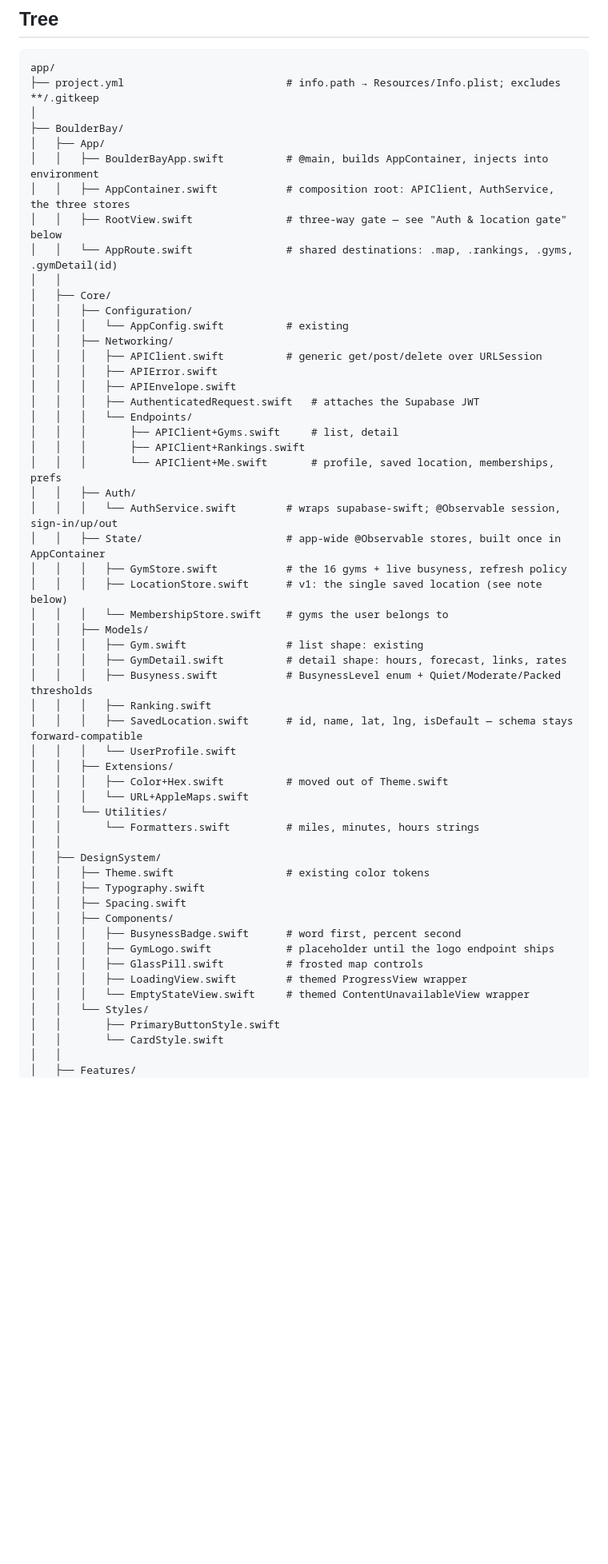
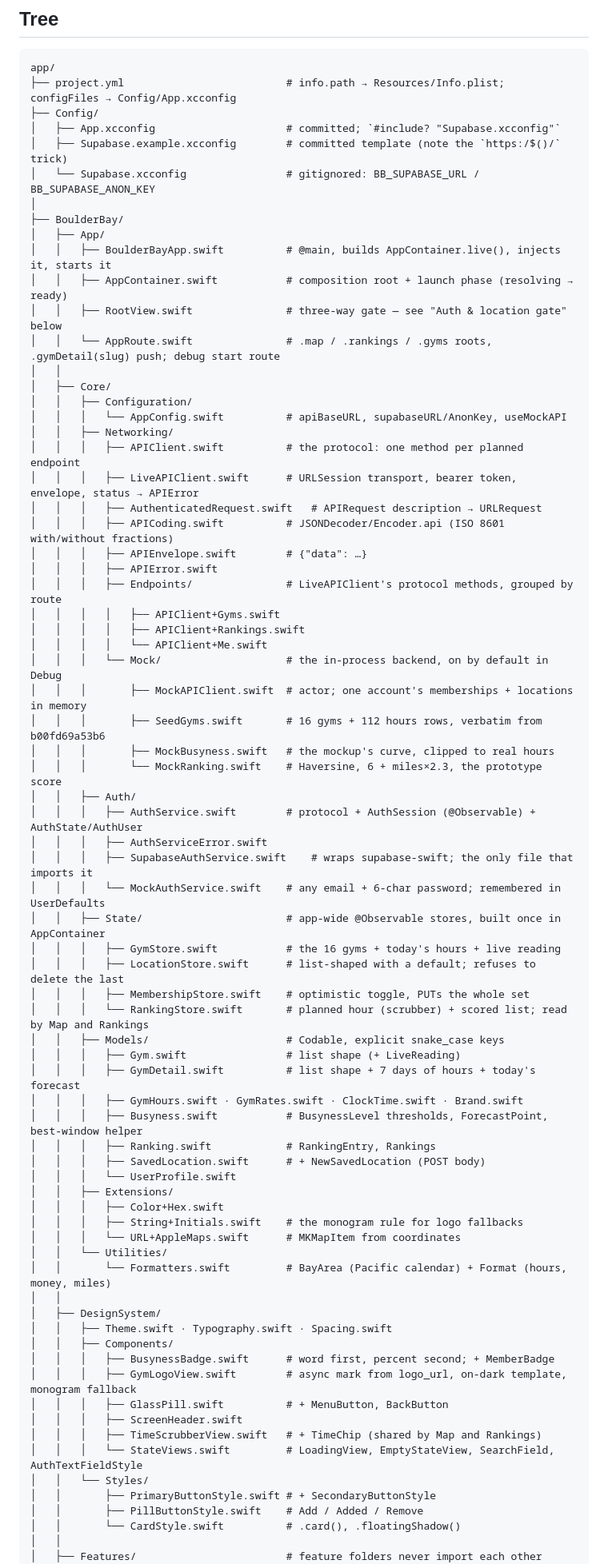
Before and after one commit to yonid4/boulder-bay, a Markdown page: app/FOLDER_STRUCTURE.md, the part around one of its changes. Shown at 80% size. Rendered like a GitHub page; blank space fills up the shorter version.

````diff
--- a/app/FOLDER_STRUCTURE.md
+++ b/app/FOLDER_STRUCTURE.md
@@ -9,59 +9,76 @@ feature spec this implements.
 
 ```
 app/
-├── project.yml                          # info.path → Resources/Info.plist; excludes **/.gitkeep
+├── project.yml                          # info.path → Resources/Info.plist; configFiles → Config/App.xcconfig
+├── Config/
+│   ├── App.xcconfig                     # committed; `#include? "Supabase.xcconfig"`
+│   ├── Supabase.example.xcconfig        # committed template (note the `https:/$()/` trick)
+│   └── Supabase.xcconfig                # gitignored: BB_SUPABASE_URL / BB_SUPABASE_ANON_KEY
 │
 ├── BoulderBay/
 │   ├── App/
-│   │   ├── BoulderBayApp.swift          # @main, builds AppContainer, injects into environment
-│   │   ├── AppContainer.swift           # composition root: APIClient, AuthService, the three stores
+│   │   ├── BoulderBayApp.swift          # @main, builds AppContainer.live(), injects it, starts it
+│   │   ├── AppContainer.swift           # composition root + launch phase (resolving → ready)
 │   │   ├── RootView.swift               # three-way gate — see "Auth & location gate" below
-│   │   └── AppRoute.swift               # shared destinations: .map, .rankings, .gyms, .gymDetail(id)
+│   │   └── AppRoute.swift               # .map / .rankings / .gyms roots, .gymDetail(slug) push; debug start route
 │   │
 │   ├── Core/
 │   │   ├── Configuration/
-│   │   │   └── AppConfig.swift          # existing
+│   │   │   └── AppConfig.swift          # apiBaseURL, supabaseURL/AnonKey, useMockAPI
 │   │   ├── Networking/
-│   │   │   ├── APIClient.swift          # generic get/post/delete over URLSession
+│   │   │   ├── APIClient.swift          # the protocol: one method per planned endpoint
+│   │   │   ├── LiveAPIClient.swift      # URLSession transport, bearer token, envelope, status → APIError
+│   │   │   ├── AuthenticatedRequest.swift   # APIRequest description → URLRequest
+│   │   │   ├── APICoding.swift          # JSONDecoder/Encoder.api (ISO 8601 with/without fractions)
+│   │   │   ├── APIEnvelope.swift        # {"data": …}
 │   │   │   ├── APIError.swift
-│   │   │   ├── APIEnvelope.swift
-│   │   │   ├── AuthenticatedRequest.swift   # attaches the Supabase JWT
-│   │   │   └── Endpoints/
-│   │   │       ├── APIClient+Gyms.swift     # list, detail
-│   │   │       ├── APIClient+Rankings.swift
-│   │   │       └── APIClient+Me.swift       # profile, saved location, memberships, prefs
+│   │   │   ├── Endpoints/               # LiveAPIClient's protocol methods, grouped by route
+│   │   │   │   ├── APIClient+Gyms.swift
+│   │   │   │   ├── APIClient+Rankings.swift
+│   │   │   │   └── APIClient+Me.swift
+│   │   │   └── Mock/                    # the in-process backend, on by default in Debug
+│   │   │       ├── MockAPIClient.swift  # actor; one account's memberships + locations in memory
+│   │   │       ├── SeedGyms.swift       # 16 gyms + 112 hours rows, verbatim from b00fd69a53b6
+│   │   │       ├── MockBusyness.swift   # the mockup's curve, clipped to real hours
+│   │   │       └── MockRanking.swift    # Haversine, 6 + miles×2.3, the prototype score
 │   │   ├── Auth/
-│   │   │   └── AuthService.swift        # wraps supabase-swift; @Observable session, sign-in/up/out
+│   │   │   ├── AuthService.swift        # protocol + AuthSession (@Observable) + AuthState/AuthUser
+│   │   │   ├── AuthServiceError.swift
+│   │   │   ├── SupabaseAuthService.swift    # wraps supabase-swift; the only file that imports it
+│   │   │   └── MockAuthService.swift    # any email + 6-char password; remembered in UserDefaults
 │   │   ├── State/                       # app-wide @Observable stores, built once in AppContainer
-│   │   │   ├── GymStore.swift           # the 16 gyms + live busyness, refresh policy
-│   │   │   ├── LocationStore.swift      # v1: the single saved location (see note below)
-│   │   │   └── MembershipStore.swift    # gyms the user belongs to
-│   │   ├── Models/
-│   │   │   ├── Gym.swift                # list shape: existing
-│   │   │   ├── GymDetail.swift          # detail shape: hours, forecast, links, rates
-│   │   │   ├── Busyness.swift           # BusynessLevel enum + Quiet/Moderate/Packed thresholds
-│   │   │   ├── Ranking.swift
-│   │   │   ├── SavedLocation.swift      # id, name, lat, lng, isDefault — schema stays forward-compatible
+│   │   │   ├── GymStore.swift           # the 16 gyms + today's hours + live reading
+│   │   │   ├── LocationStore.swift      # list-shaped with a default; refuses to delete the last
+│   │   │   ├── MembershipStore.swift    # optimistic toggle, PUTs the whole set
+│   │   │   └── RankingStore.swift       # planned hour (scrubber) + scored list; read by Map and Rankings
+│   │   ├── Models/                      # Codable, explicit snake_case keys
+│   │   │   ├── Gym.swift                # list shape (+ LiveReading)
+│   │   │   ├── GymDetail.swift          # list shape + 7 days of hours + today's forecast
+│   │   │   ├── GymHours.swift · GymRates.swift · ClockTime.swift · Brand.swift
+│   │   │   ├── Busyness.swift           # BusynessLevel thresholds, ForecastPoint, best-window helper
+│   │   │   ├── Ranking.swift            # RankingEntry, Rankings
+│   │   │   ├── SavedLocation.swift      # + NewSavedLocation (POST body)
 │   │   │   └── UserProfile.swift
 │   │   ├── Extensions/
-│   │   │   ├── Color+Hex.swift          # moved out of Theme.swift
-│   │   │   └── URL+AppleMaps.swift
+│   │   │   ├── Color+Hex.swift
+│   │   │   ├── String+Initials.swift    # the monogram rule for logo fallbacks
+│   │   │   └── URL+AppleMaps.swift      # MKMapItem from coordinates
 │   │   └── Utilities/
-│   │       └── Formatters.swift         # miles, minutes, hours strings
+│   │       └── Formatters.swift         # BayArea (Pacific calendar) + Format (hours, money, miles)
 │   │
 │   ├── DesignSystem/
-│   │   ├── Theme.swift                  # existing color tokens
-│   │   ├── Typography.swift
-│   │   ├── Spacing.swift
+│   │   ├── Theme.swift · Typography.swift · Spacing.swift
 │   │   ├── Components/
-│   │   │   ├── BusynessBadge.swift      # word first, percent second
-│   │   │   ├── GymLogo.swift            # placeholder until the logo endpoint ships
-│   │   │   ├── GlassPill.swift          # frosted map controls
-│   │   │   ├── LoadingView.swift        # themed ProgressView wrapper
-│   │   │   └── EmptyStateView.swift     # themed ContentUnavailableView wrapper
+│   │   │   ├── BusynessBadge.swift      # word first, percent second; + MemberBadge
+│   │   │   ├── GymLogoView.swift        # async mark from logo_url, on-dark template, monogram fallback
+│   │   │   ├── GlassPill.swift          # + MenuButton, BackButton
+│   │   │   ├── ScreenHeader.swift
+│   │   │   ├── TimeScrubberView.swift   # + TimeChip (shared by Map and Rankings)
+│   │   │   └── StateViews.swift         # LoadingView, EmptyStateView, SearchField, AuthTextFieldStyle
 │   │   └── Styles/
-│   │       ├── PrimaryButtonStyle.swift
-│   │       └── CardStyle.swift
+│   │       ├── PrimaryButtonStyle.swift # + SecondaryButtonStyle
+│   │       ├── PillButtonStyle.swift    # Add / Added / Remove
+│   │       └── CardStyle.swift          # .card(), .floatingShadow()
 │   │
-│   ├── Features/
+│   ├── Features/                        # feature folders never import each other
 │   │   ├── Authentication/
````
Also changed, not shown: other parts of app/FOLDER_STRUCTURE.md (+67 -77 lines), CLAUDE.md (+1 -1 lines).
